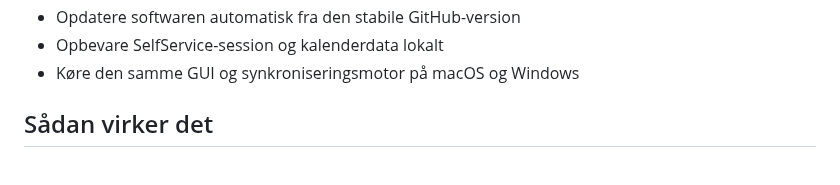
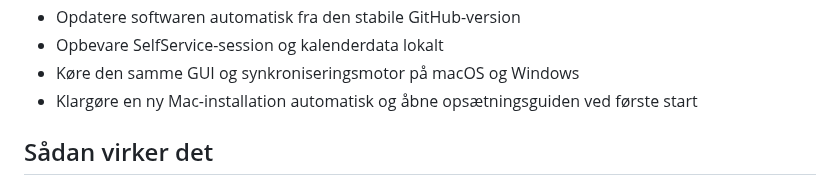
Before and after one commit to Danish-Busdriver/rostermate, a Markdown page: README.md, the part around one of its changes. GitHub-like rendering.

Commit message:
Fix clean-install setup launch (#15)

```diff
--- a/README.md
+++ b/README.md
@@ -35,6 +35,7 @@ Du slipper for at kopiere vagter manuelt, bladre frem og tilbage mellem måneder
 - Opdatere softwaren automatisk fra den stabile GitHub-version
 - Opbevare SelfService-session og kalenderdata lokalt
 - Køre den samme GUI og synkroniseringsmotor på macOS og Windows
+- Klargøre en ny Mac-installation automatisk og åbne opsætningsguiden ved første start
 
 ## Sådan virker det
 
```
Also changed, not shown: other parts of README.md (+2 -2 lines), docs/INSTALL_MACOS.md (+7 -3 lines), docs/INSTALL_WINDOWS.md (+2 -2 lines), assets/screenshots/dashboard.png, 9 other files.
